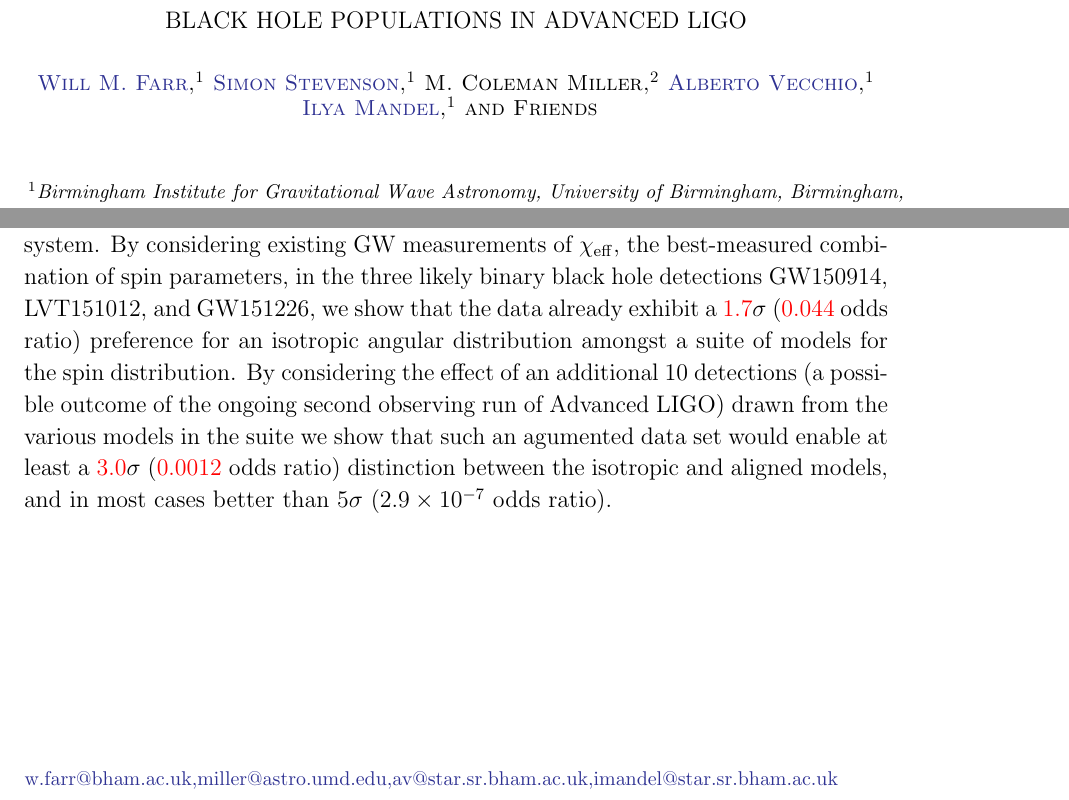
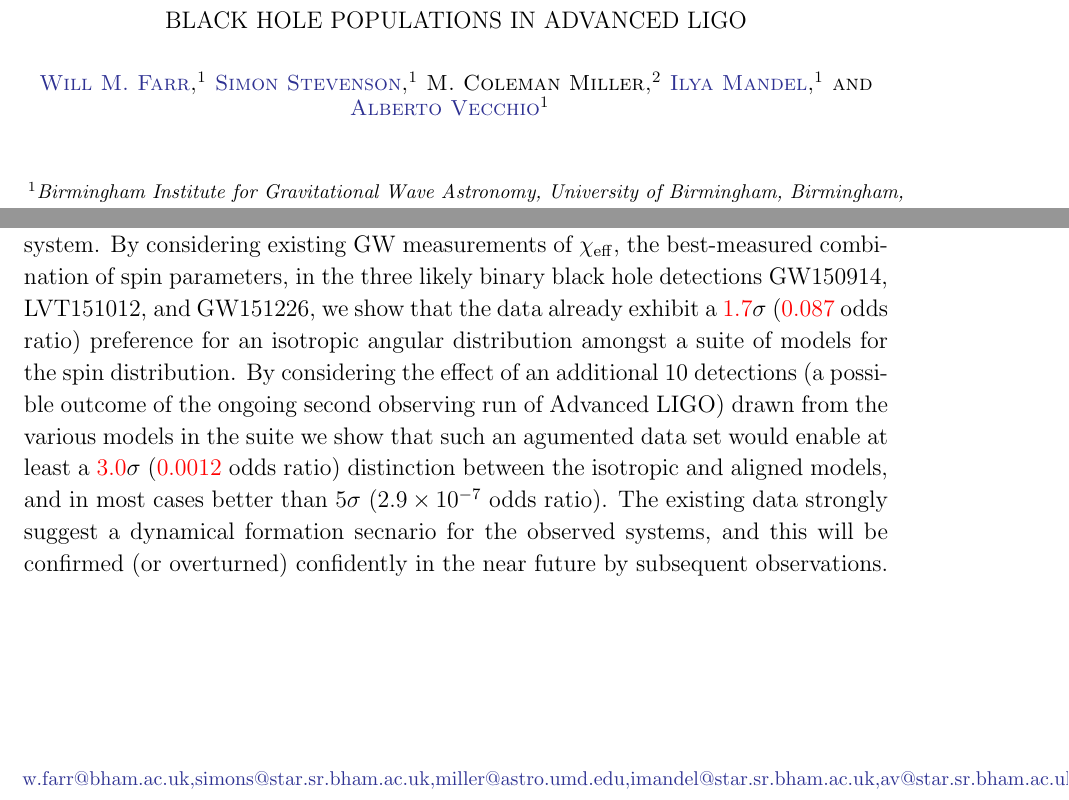
Before and after one commit to farr/AlignedVersusIsoSpin, a LaTeX paper (paper/AlignedIsotropicGW.tex): two parts of page 1 of 9 before the commit and two parts of page 1 of 11 after it, joined at a grey line, cut so that both start at the same text. Compiled offline with pdfLaTeX.

Commit message:
Added Ilya's caveats (no good formatting at this point).

```diff
--- a/paper/AlignedIsotropicGW.tex
+++ b/paper/AlignedIsotropicGW.tex
@@ -16,9 +16,11 @@
 \newcommand{\checkme}[1]{\textcolor{red}{#1}}
 
 \newcommand{\OOneSigmaIsoAligned}{\checkme{1.7}}
-\newcommand{\OOneOddsIsoAligned}{\checkme{0.044}}
+\newcommand{\OOneOddsIsoAligned}{\checkme{0.087}}
 \newcommand{\OTwoSigmaIsoAlignedMin}{\checkme{3.0}}
 \newcommand{\OTwoOddsIsoAlignedMin}{\checkme{0.0012}}
+
+\newcommand{\ilya}[1]{\textcolor{purple}{#1}}
 
 \begin{document}
 
@@ -46,19 +48,17 @@
   and Computation, University of Maryland, College Park MD
   20742, United States}
 
+\author[0000-0002-6134-8946]{Ilya Mandel}
+
+\affiliation{Birmingham Institute for Gravitational Wave Astronomy,
+  University of Birmingham, Birmingham, B15 2TT, United Kingdom}
+
 \author[0000-0002-6254-1617]{Alberto Vecchio}
 
 \affiliation{Birmingham Institute for Gravitational Wave Astronomy,
   University of Birmingham, Birmingham, B15 2TT, United Kingdom}
 
-\author[0000-0002-6134-8946]{Ilya Mandel}
-
-\affiliation{Birmingham Institute for Gravitational Wave Astronomy,
-  University of Birmingham, Birmingham, B15 2TT, United Kingdom}
-
-\author{Friends}
-
-\email{w.farr@bham.ac.uk,miller@astro.umd.edu,av@star.sr.bham.ac.uk,imandel@star.sr.bham.ac.uk}
+\email{w.farr@bham.ac.uk,simons@star.sr.bham.ac.uk,miller@astro.umd.edu,imandel@star.sr.bham.ac.uk,av@star.sr.bham.ac.uk}
 
 \begin{abstract}
   The first direct detections of \acp{GW} from merging \acp{BBH} in
@@ -82,7 +82,10 @@
   would enable at least a $\OTwoSigmaIsoAlignedMin\sigma$
   ($\OTwoOddsIsoAlignedMin$ odds ratio) distinction between the
   isotropic and aligned models, and in most cases better than
-  $5\sigma$ ($2.9 \times 10^{-7}$ odds ratio).
+  $5\sigma$ ($2.9 \times 10^{-7}$ odds ratio).  The existing data
+  strongly suggest a dynamical formation secnario for the observed
+  systems, and this will be confirmed (or overturned) confidently in
+  the near future by subsequent observations.
 \end{abstract}
 
 \acresetall{}
```
Also changed, not shown: paper/AlignedIsotropicGW.tex (19 more changed lines).
